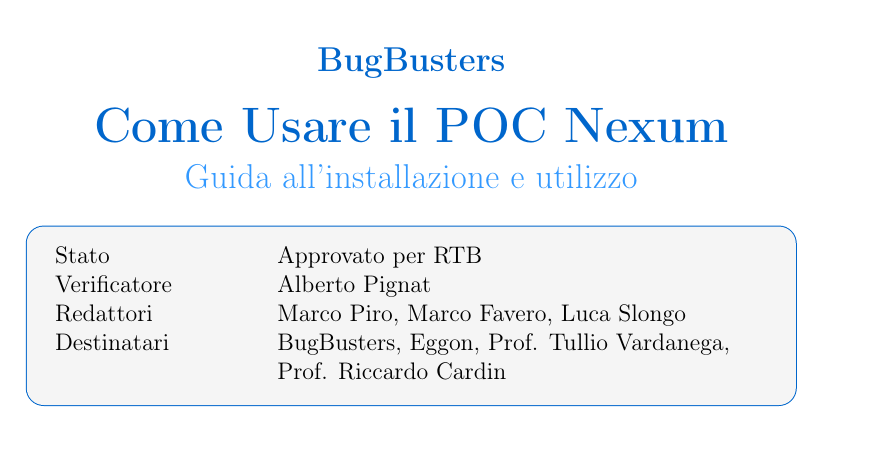
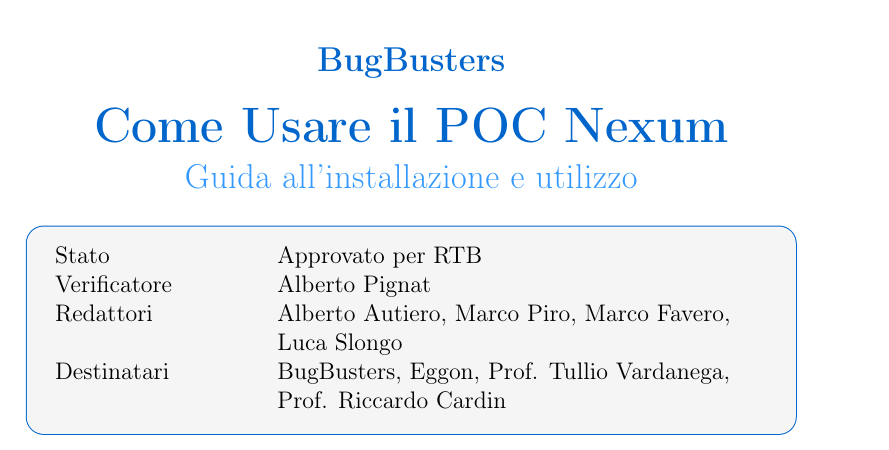
Before and after one commit to BugBustersUnipd/PoC, a LaTeX document (Guida POC Nexum.tex): part of page 1 of 12, cut so that both start at the same text. Compiled offline with pdfLaTeX.

Commit message:
Corretto redattori
Corretto redattori

```diff
--- a/Guida POC Nexum.tex
+++ b/Guida POC Nexum.tex
@@ -123,7 +123,7 @@
 \begin{tabularx}{\linewidth}{@{}>{\raggedright\arraybackslash}p{3.5cm}>{\raggedright\arraybackslash}X@{}}
 	{Stato} & Approvato per RTB \\
 	{Verificatore} & Alberto Pignat \\
-	{Redattori} & Marco Piro, Marco Favero, Luca Slongo \\
+	{Redattori} & Alberto Autiero, Marco Piro, Marco Favero, Luca Slongo \\
 	{Destinatari} & BugBusters, Eggon, Prof. Tullio Vardanega, Prof. Riccardo Cardin \\
 \end{tabularx}
 \end{tcolorbox}
```
Also changed, not shown: Guida POC Nexum.pdf.
